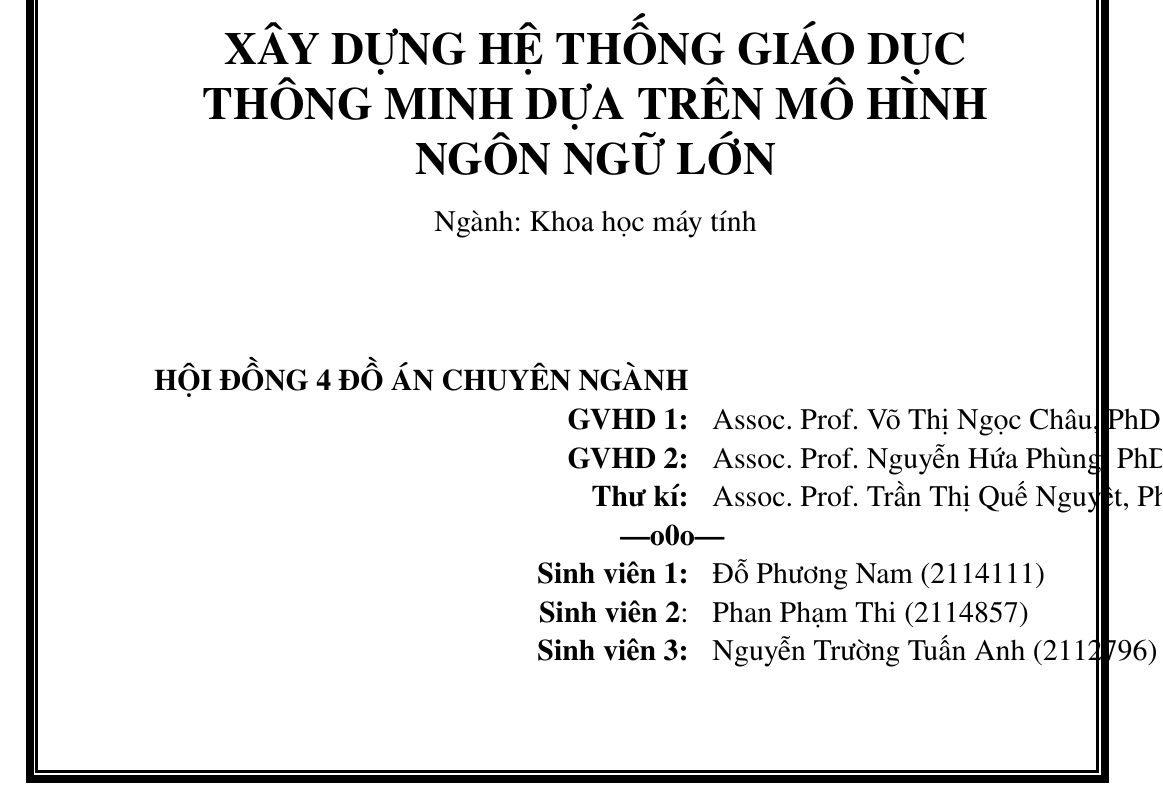
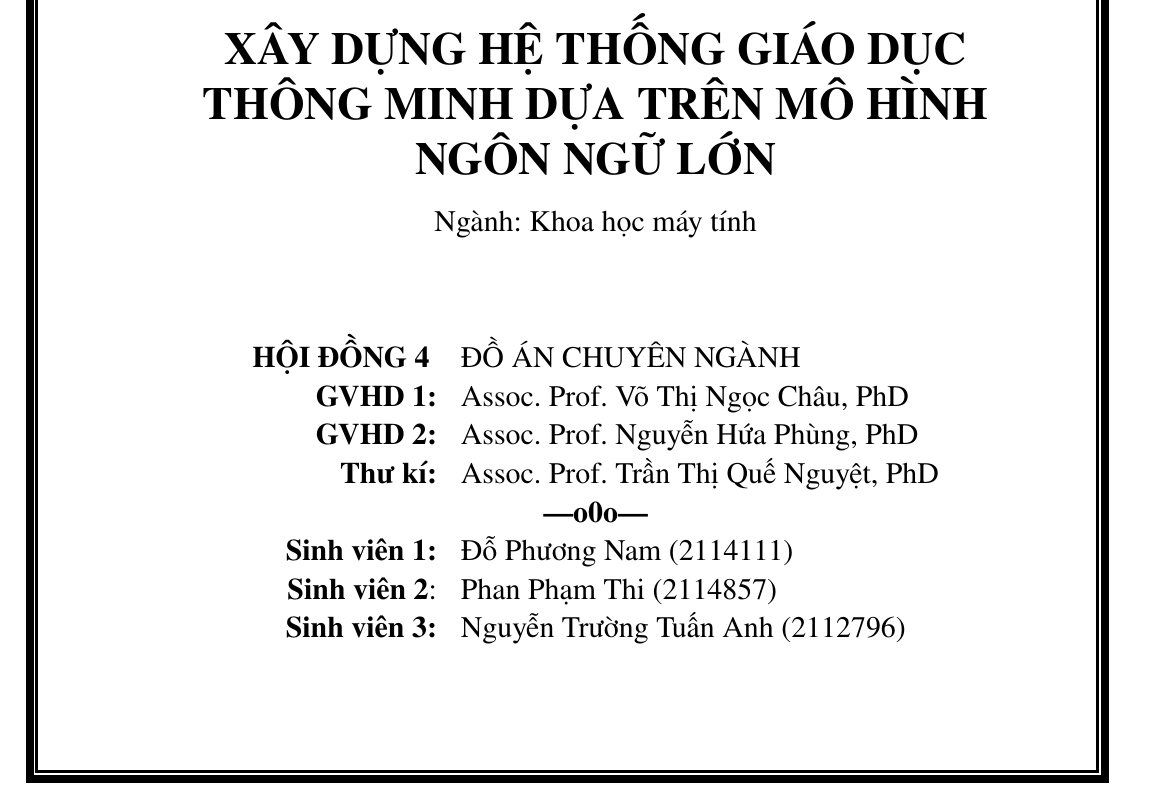
Before and after one commit to PhamThi1710/Graduation-Report, a LaTeX thesis (main.tex): part of page 1 of 136, cut so that both start at the same text. Compiled offline with pdfLaTeX.

Commit message:
chore: fix title

```diff
--- a/main.tex
+++ b/main.tex
@@ -267,7 +267,7 @@
 \fontsize{15}{12}\selectfont{
 \renewcommand{\arraystretch}{1.3}
 \begin{tabular}{rl}
-    \textbf{HỘI ĐỒNG 4 ĐỒ ÁN CHUYÊN NGÀNH} &   \\
+    \textbf{HỘI ĐỒNG 4 } & ĐỒ ÁN CHUYÊN NGÀNH  \\
     \textbf{GVHD 1:} & Assoc. Prof. Võ Thị Ngọc Châu, PhD  \\
     \textbf{GVHD 2:} & Assoc. Prof. Nguyễn Hứa Phùng, PhD \\
     \textbf{Thư kí:} & Assoc. Prof. Trần Thị Quế Nguyệt, PhD \\
```
